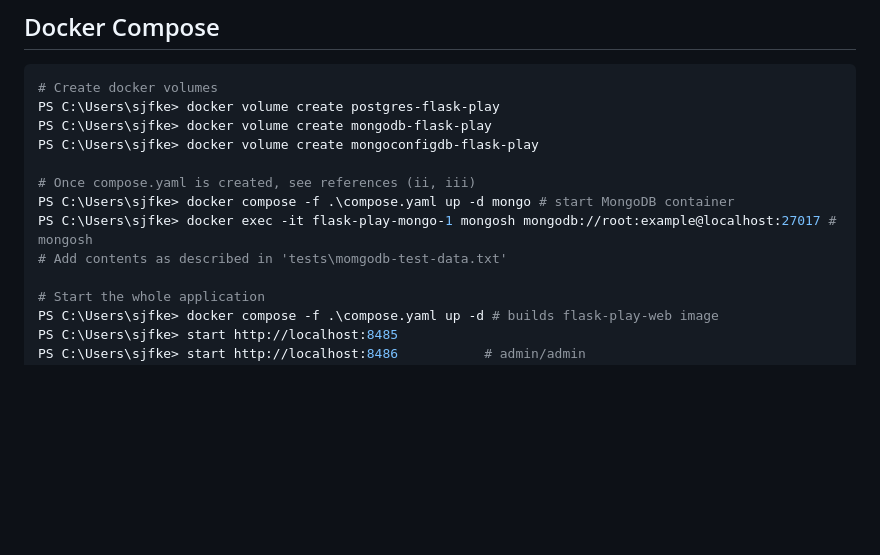
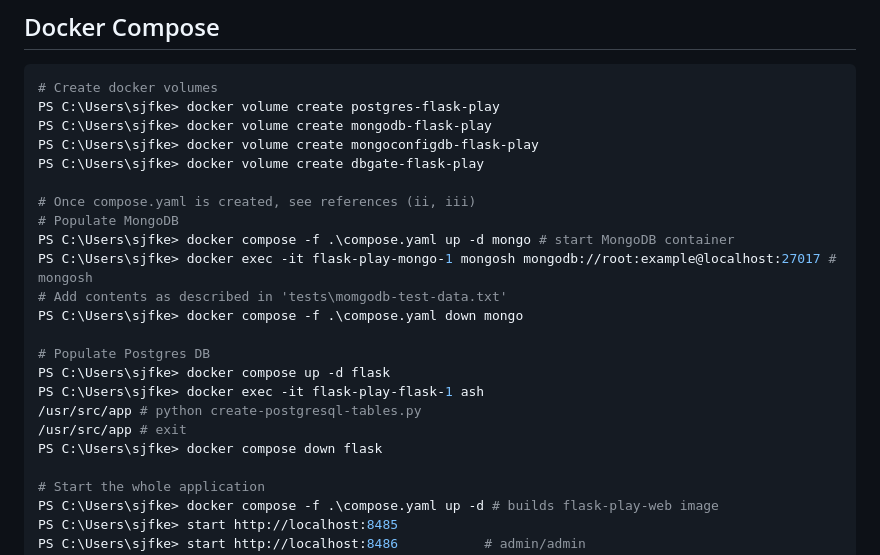
Before and after one commit to sjfke/flask-play, a Markdown page: README.md, the part around one of its changes. Rendered like a GitHub page; blank space fills up the shorter version.

```diff
--- a/README.md
+++ b/README.md
@@ -117,11 +135,21 @@ sjfke@morpheus$ /usr/bin/firefox http://localhost:8485
 PS C:\Users\sjfke> docker volume create postgres-flask-play
 PS C:\Users\sjfke> docker volume create mongodb-flask-play
 PS C:\Users\sjfke> docker volume create mongoconfigdb-flask-play
+PS C:\Users\sjfke> docker volume create dbgate-flask-play
 
 # Once compose.yaml is created, see references (ii, iii)
+# Populate MongoDB
 PS C:\Users\sjfke> docker compose -f .\compose.yaml up -d mongo # start MongoDB container
 PS C:\Users\sjfke> docker exec -it flask-play-mongo-1 mongosh mongodb://root:example@localhost:27017 # mongosh
 # Add contents as described in 'tests\momgodb-test-data.txt'
+PS C:\Users\sjfke> docker compose -f .\compose.yaml down mongo
+
+# Populate Postgres DB
+PS C:\Users\sjfke> docker compose up -d flask
+PS C:\Users\sjfke> docker exec -it flask-play-flask-1 ash
+/usr/src/app # python create-postgresql-tables.py
+/usr/src/app # exit
+PS C:\Users\sjfke> docker compose down flask
 
 # Start the whole application
 PS C:\Users\sjfke> docker compose -f .\compose.yaml up -d # builds flask-play-web image
```
Also changed, not shown: other parts of README.md (+24 -6 lines).
